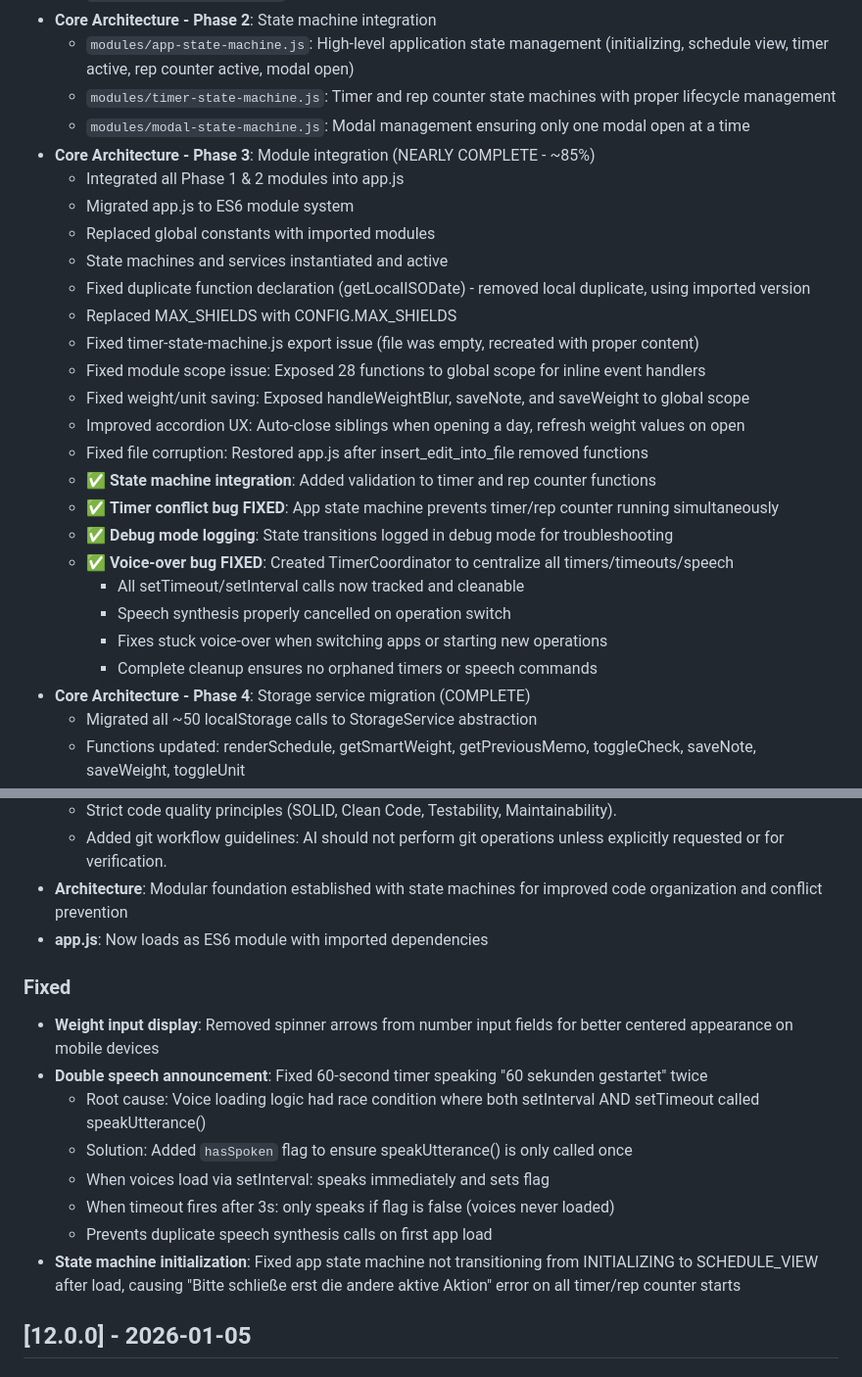
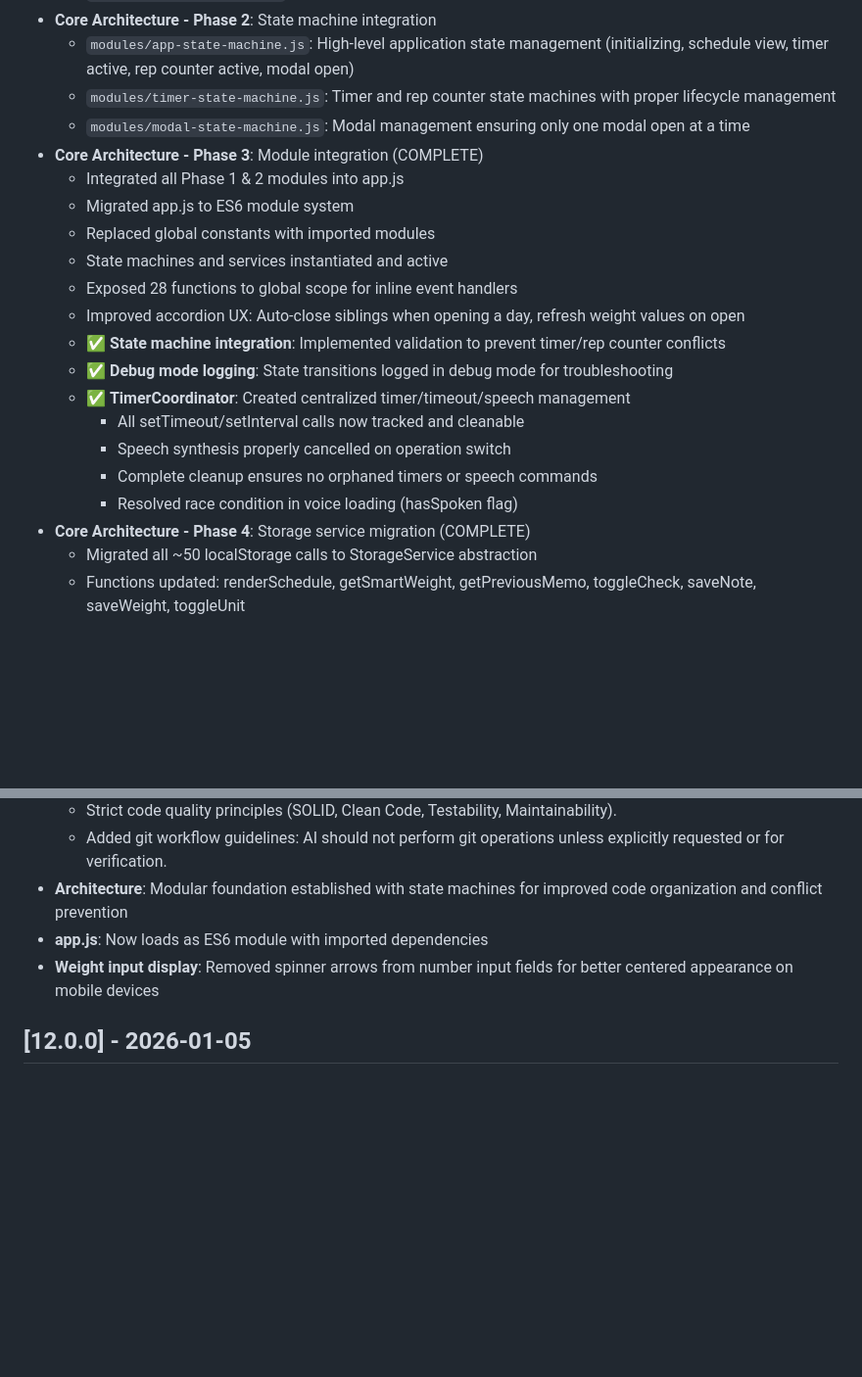
Before and after one commit to apermo/bodyrefactoring, a Markdown page: CHANGELOG.md, 2 parts joined by grey strips. Shown at 98% size. GitHub-like rendering; blank space fills up the shorter version.

Commit message:
docs: cleanup of bugs introduced and fixed during 13.0 development

```diff
--- a/CHANGELOG.md
+++ b/CHANGELOG.md
@@ -23,26 +23,20 @@ and this project adheres to [Semantic Versioning](https://semver.org/spec/v2.0.0
   - `modules/app-state-machine.js`: High-level application state management (initializing, schedule view, timer active, rep counter active, modal open)
   - `modules/timer-state-machine.js`: Timer and rep counter state machines with proper lifecycle management
   - `modules/modal-state-machine.js`: Modal management ensuring only one modal open at a time
-- **Core Architecture - Phase 3**: Module integration (NEARLY COMPLETE - ~85%)
+- **Core Architecture - Phase 3**: Module integration (COMPLETE)
   - Integrated all Phase 1 & 2 modules into app.js
   - Migrated app.js to ES6 module system
   - Replaced global constants with imported modules
   - State machines and services instantiated and active
-  - Fixed duplicate function declaration (getLocalISODate) - removed local duplicate, using imported version
-  - Replaced MAX_SHIELDS with CONFIG.MAX_SHIELDS
-  - Fixed timer-state-machine.js export issue (file was empty, recreated with proper content)
-  - Fixed module scope issue: Exposed 28 functions to global scope for inline event handlers
-  - Fixed weight/unit saving: Exposed handleWeightBlur, saveNote, and saveWeight to global scope
+  - Exposed 28 functions to global scope for inline event handlers
   - Improved accordion UX: Auto-close siblings when opening a day, refresh weight values on open
-  - Fixed file corruption: Restored app.js after insert_edit_into_file removed functions
-  - ✅ **State machine integration**: Added validation to timer and rep counter functions
-  - ✅ **Timer conflict bug FIXED**: App state machine prevents timer/rep counter running simultaneously
+  - ✅ **State machine integration**: Implemented validation to prevent timer/rep counter conflicts
   - ✅ **Debug mode logging**: State transitions logged in debug mode for troubleshooting
-  - ✅ **Voice-over bug FIXED**: Created TimerCoordinator to centralize all timers/timeouts/speech
+  - ✅ **TimerCoordinator**: Created centralized timer/timeout/speech management
     - All setTimeout/setInterval calls now tracked and cleanable
     - Speech synthesis properly cancelled on operation switch
-    - Fixes stuck voice-over when switching apps or starting new operations
     - Complete cleanup ensures no orphaned timers or speech commands
+    - Resolved race condition in voice loading (hasSpoken flag)
 - **Core Architecture - Phase 4**: Storage service migration (COMPLETE)
   - Migrated all ~50 localStorage calls to StorageService abstraction
   - Functions updated: renderSchedule, getSmartWeight, getPreviousMemo, toggleCheck, saveNote, saveWeight, toggleUnit
@@ -92,17 +86,7 @@ and this project adheres to [Semantic Versioning](https://semver.org/spec/v2.0.0
   - Added git workflow guidelines: AI should not perform git operations unless explicitly requested or for verification.
 - **Architecture**: Modular foundation established with state machines for improved code organization and conflict prevention
 - **app.js**: Now loads as ES6 module with imported dependencies
-
-### Fixed
-
 - **Weight input display**: Removed spinner arrows from number input fields for better centered appearance on mobile devices
-- **Double speech announcement**: Fixed 60-second timer speaking "60 sekunden gestartet" twice
-  - Root cause: Voice loading logic had race condition where both setInterval AND setTimeout called speakUtterance()
-  - Solution: Added `hasSpoken` flag to ensure speakUtterance() is only called once
-  - When voices load via setInterval: speaks immediately and sets flag
-  - When timeout fires after 3s: only speaks if flag is false (voices never loaded)
-  - Prevents duplicate speech synthesis calls on first app load
-- **State machine initialization**: Fixed app state machine not transitioning from INITIALIZING to SCHEDULE_VIEW after load, causing "Bitte schließe erst die andere aktive Aktion" error on all timer/rep counter starts
 
 ## [12.0.0] - 2026-01-05
 
```
